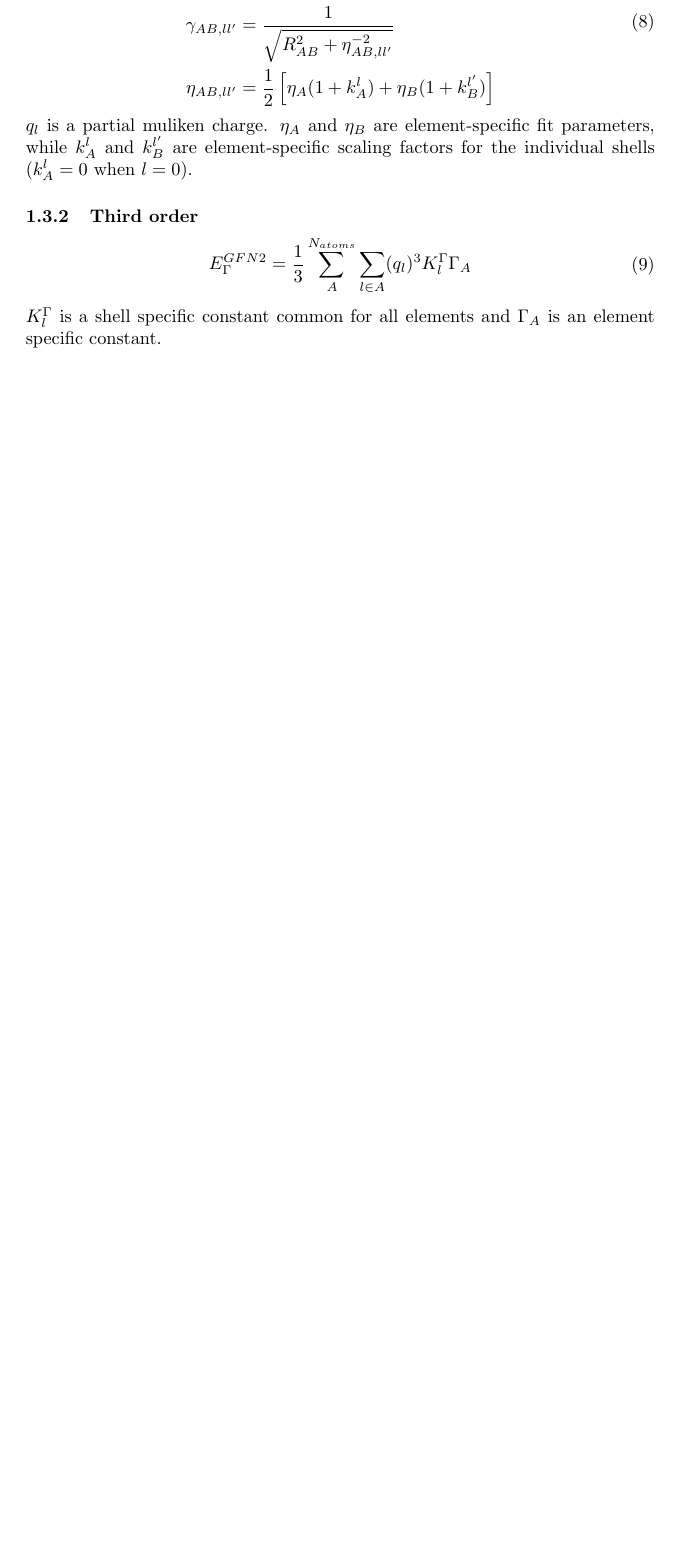
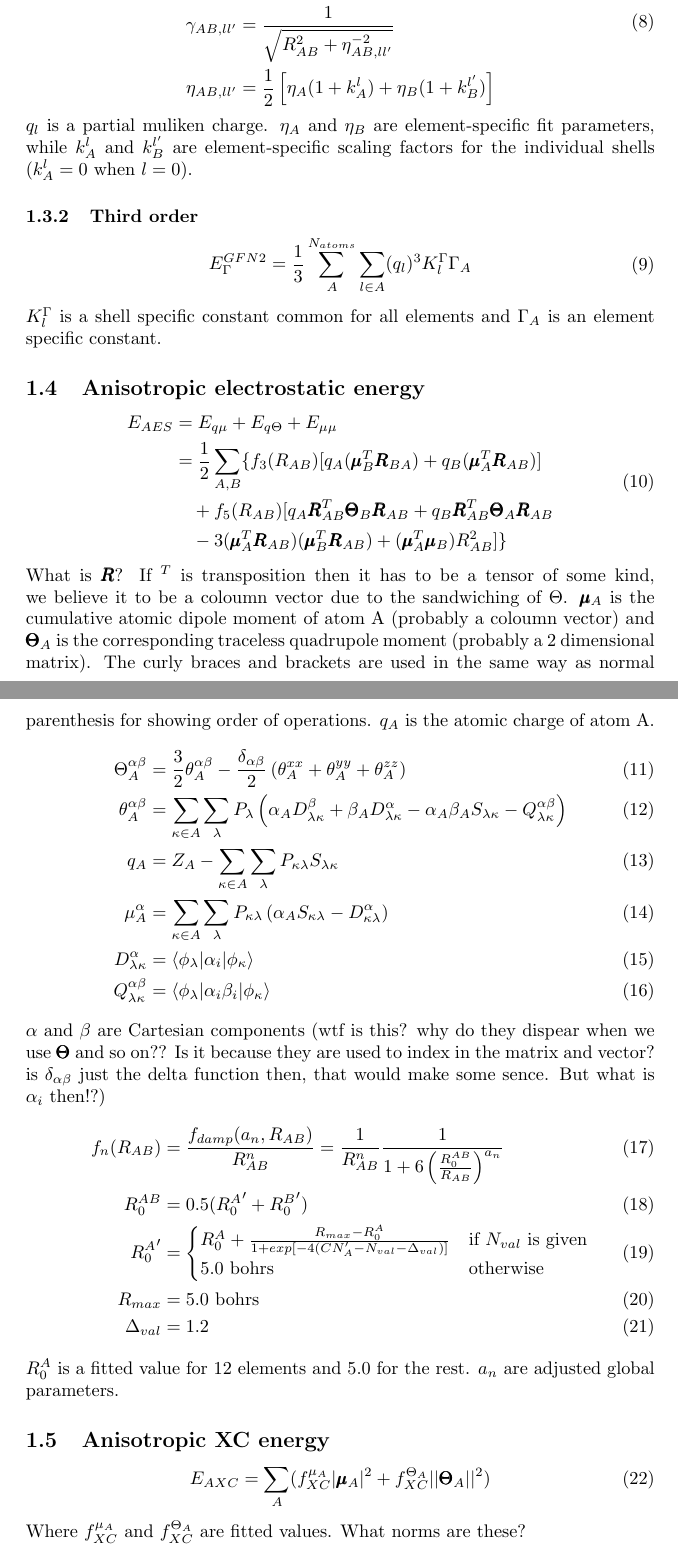
Before and after one commit to AceMouse/xTB-math, a LaTeX document (main.tex): part of page 3 of 3 before the commit and two parts of pages 3 and 4 of 4 after it, the two joined at a grey line, cut so that both start at the same text, the shorter picture padded with empty space. Compiled offline with pdfLaTeX.

Commit message:
add anisotropic energy terms

```diff
--- a/main.tex
+++ b/main.tex
@@ -96,4 +96,41 @@ $q_l$ is a partial muliken charge. $\eta_A$ and $\eta_B$ are element-specific fi
 \end{split}
 \end{equation}
 $K^\Gamma_l$ is a shell specific constant common for all elements and $\Gamma_A$ is an element specific constant.
+\subsection{Anisotropic electrostatic energy}
+\begin{equation}
+\begin{split}
+    \E{AES} &= \E{q\mu}+\E{q\Theta} + \E{\mu\mu}\\
+    &= \frac{1}{2}\sum_{A,B}\{f_3(R_{AB})[q_A(\pmb{\mu}_B^T\pmb{R}_{BA})+q_B(\pmb{\mu}_A^T\pmb{R}_{AB})]\\
+    &\quad + f_5(R_{AB})[q_A\pmb{R}_{AB}^T\pmb{\Theta}_B\pmb{R}_{AB}+q_B\pmb{R}_{AB}^T\pmb{\Theta}_A\pmb{R}_{AB}\\
+    &\quad -3(\pmb{\mu}_A^T\pmb{R}_{AB})(\pmb{\mu}_B^T\pmb{R}_{AB}) + (\pmb{\mu}_A^T\pmb{\mu}_B)R_{AB}^2] \}\\
+\end{split}
+\end{equation}
+What is $\pmb{R}$? If $ ^T$ is transposition then it has to be a tensor of some kind, we believe it to be a coloumn vector due to the sandwiching of $\Theta$.
+$\pmb{\mu}_A$ is the cumulative atomic dipole moment of atom A (probably a coloumn vector) and $\pmb{\Theta}_A$ is the corresponding traceless quadrupole moment (probably a 2 dimensional matrix). The curly braces and brackets are used in the same way as normal parenthesis for showing order of operations. $q_A$ is the atomic charge of atom A.
+\begin{align}
+    \Theta_A^{\alpha\beta} &= \frac{3}{2} \theta_A^{\alpha\beta} - \frac{\delta_{\alpha\beta}}{2} \left( \theta_A^{xx} + \theta_A^{yy} + \theta_A^{zz} \right)\\
+    \theta_A^{\alpha\beta} &= \sum_{\kappa \in A} \sum_{\lambda} P_{\lambda} \left( \alpha_A D_{\lambda\kappa}^{\beta} + \beta_A D_{\lambda\kappa}^{\alpha} - \alpha_A \beta_A S_{\lambda\kappa} - Q_{\lambda\kappa}^{\alpha\beta} \right)\\
+    q_A &= Z_A - \sum_{\kappa \in A} \sum_{\lambda} P_{\kappa\lambda} S_{\lambda\kappa}\\
+    \mu_A^{\alpha} &= \sum_{\kappa \in A} \sum_{\lambda} P_{\kappa\lambda} \left( \alpha_A S_{\kappa\lambda} - D_{\kappa\lambda}^{\alpha} \right)\\
+D_{\lambda\kappa}^{\alpha} &= \braket{ \phi_{\lambda} | \alpha_i | \phi_{\kappa}}\\
+Q_{\lambda\kappa}^{\alpha\beta} &= \braket{ \phi_{\lambda} | \alpha_i\beta_i | \phi_{\kappa}}
+\end{align}
+$\alpha$ and $\beta$ are Cartesian components (wtf is this? why do they dispear when we use $\pmb{\Theta}$ and so on?? Is it because they are used to index in the matrix and vector? is $\delta_{\alpha\beta}$ just the delta function then, that would make some sence. But what is $\alpha_i$ then!?)
+\begin{align}
+    f_n(R_{AB}) &= \frac{f_{damp}(a_n,R_{AB})}{R_{AB}^n}=\frac{1}{R_{AB}^n}\frac{1}{1+6\left(\frac{R_0^{AB}}{R_{AB}}\right)^{a_n}}\\
+    R_0^{AB} &= 0.5 ({R^A_0}'+ {R^B_0}')\\
+    {R^A_0}' &= \begin{cases}R^A_0 + \frac{R_{max}-R^A_0}{1+exp[-4(CN_A'-N_{val}-\Delta_{val})]} & \text{if }N_{val}\text{ is given}\\5.0 \text{ bohrs} & \text{otherwise}\end{cases}\\
+        R_{max} &= 5.0 \text{ bohrs}\\
+    \Delta_{val} &= 1.2
+\end{align}
+$R_0^A$ is a fitted value for 12 elements and 5.0 for the rest. $a_n$ are adjusted global parameters.
+
+
+
+\subsection{Anisotropic XC energy}
+\begin{equation}
+    \E{AXC} = \sum_A (f^{\mu_A}_{XC}|\pmb{\mu}_A|^2 + f^{\Theta_A}_{XC}||\pmb{\Theta}_A||^2)
+\end{equation}
+Where $f^{\mu_A}_{XC}$ and $f^{\Theta_A}_{XC}$ are fitted values. What norms are these?
+
 \end{document}
```
Also changed, not shown: main.pdf, main.tex (2 more changed lines).
